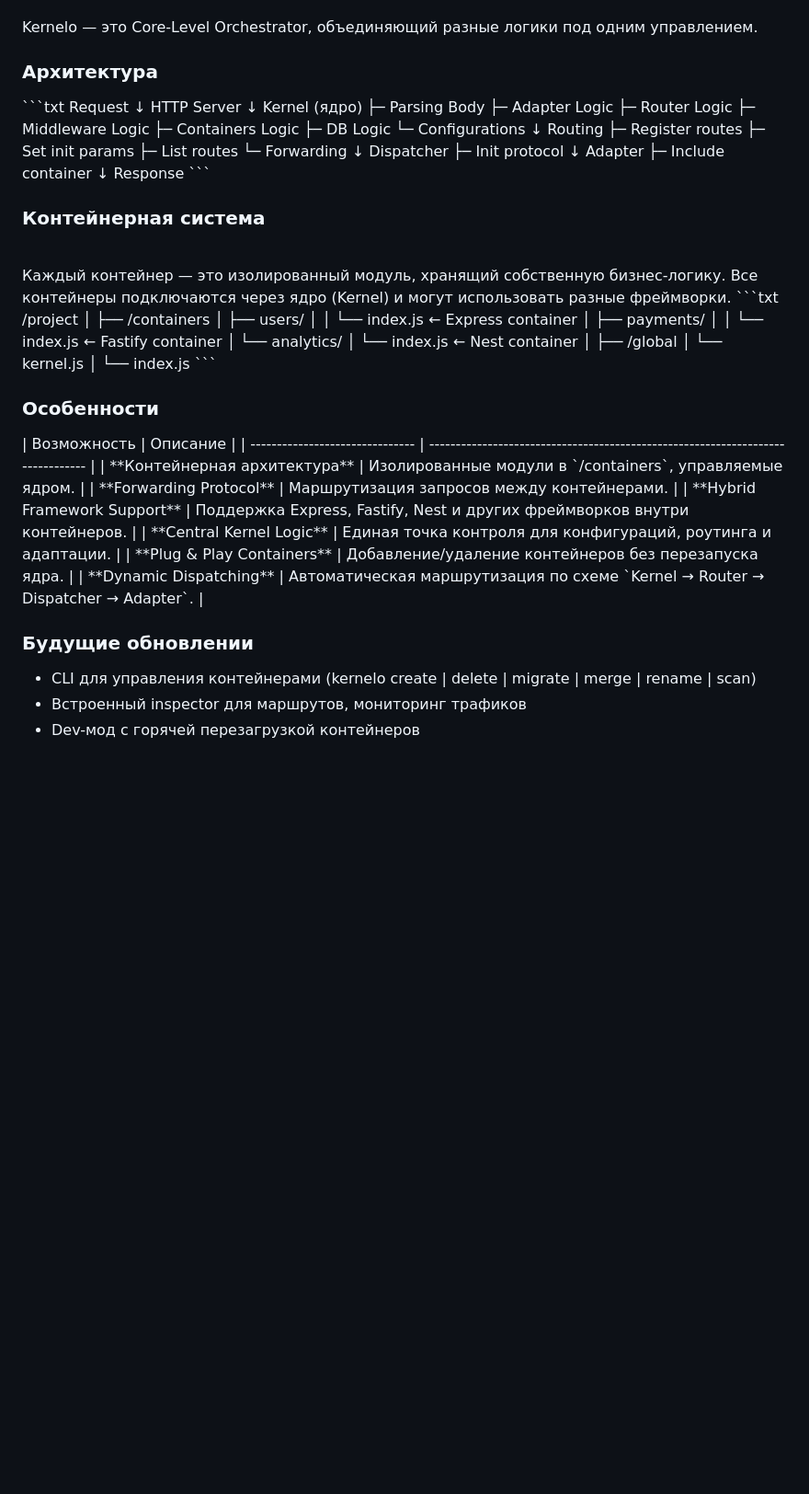
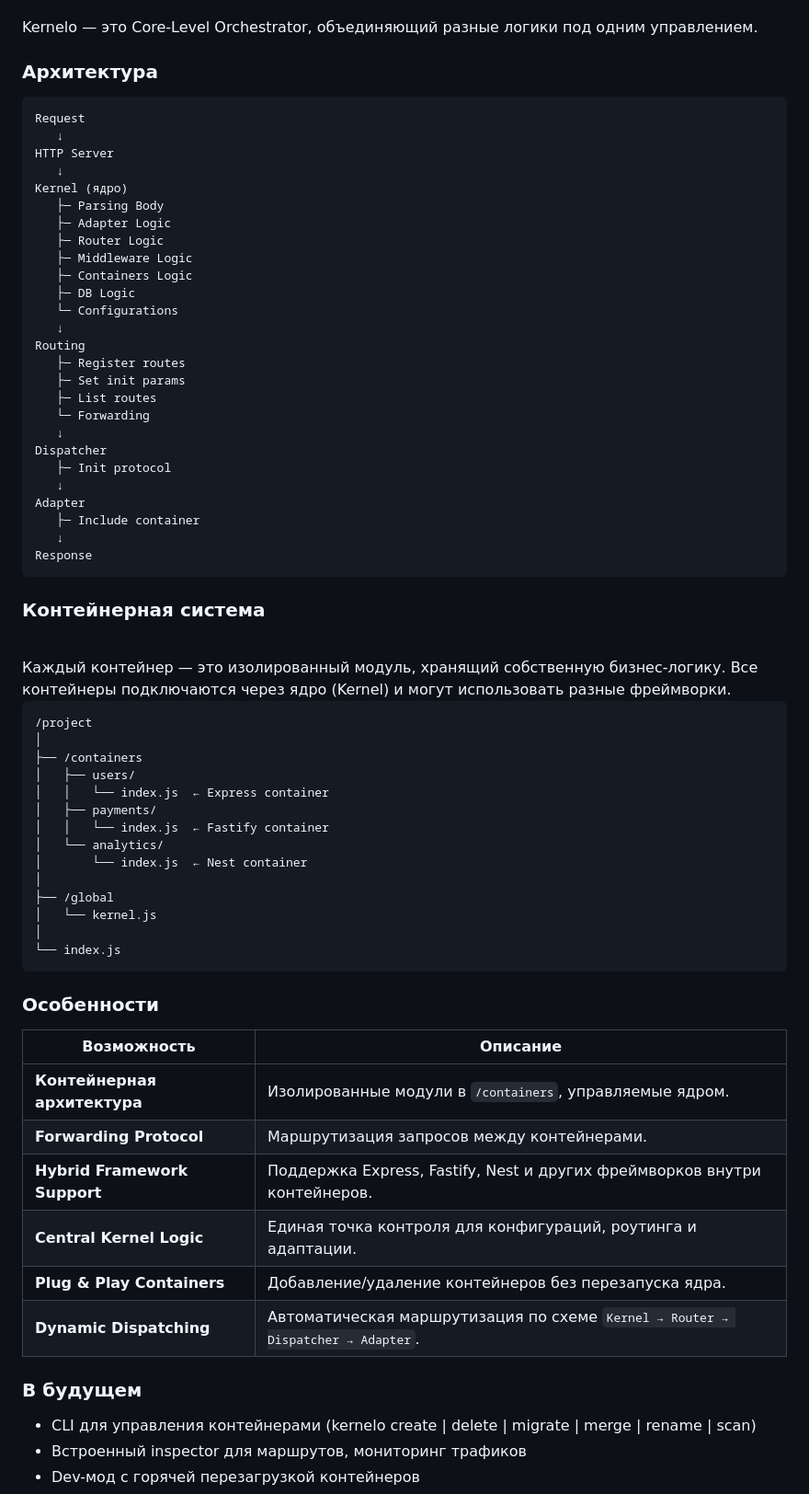
Before and after one commit to A01L/kernelo, a Markdown page: README.md, the part around the change. Shown at 92% size. GitHub-like rendering; blank space fills up the shorter version.

Commit message:
Update README with architecture and features sections

````diff
--- a/README.md
+++ b/README.md
@@ -9,6 +9,7 @@ Kernelo — это гибридное ядро для Node.js, создающе
 Kernelo — это Core-Level Orchestrator, объединяющий разные логики под одним управлением.
 
 <h3>Архитектура</h3>
+
 ```txt
 Request
    ↓
@@ -41,6 +42,7 @@ Response
 <h3>Контейнерная система</h3><br>
 Каждый контейнер — это изолированный модуль, хранящий собственную бизнес-логику.
 Все контейнеры подключаются через ядро (Kernel) и могут использовать разные фреймворки.
+
 ```txt
 /project
 │
@@ -59,6 +61,7 @@ Response
 ```
 
 <h3>Особенности</h3>
+
 | Возможность                     | Описание                                                                        |
 | ------------------------------- | ------------------------------------------------------------------------------- |
 | **Контейнерная архитектура** | Изолированные модули в `/containers`, управляемые ядром.                        |
@@ -68,7 +71,7 @@ Response
 | **Plug & Play Containers**   | Добавление/удаление контейнеров без перезапуска ядра.                           |
 | **Dynamic Dispatching**      | Автоматическая маршрутизация по схеме `Kernel → Router → Dispatcher → Adapter`. |
 
-<h3>Будущие обновлении</h3>
+<h3>В будущем</h3>
 <ul>
 <li>CLI для управления контейнерами (kernelo create | delete | migrate | merge | rename | scan)</li>
 <li>Встроенный inspector для маршрутов, мониторинг трафиков</li>
````
